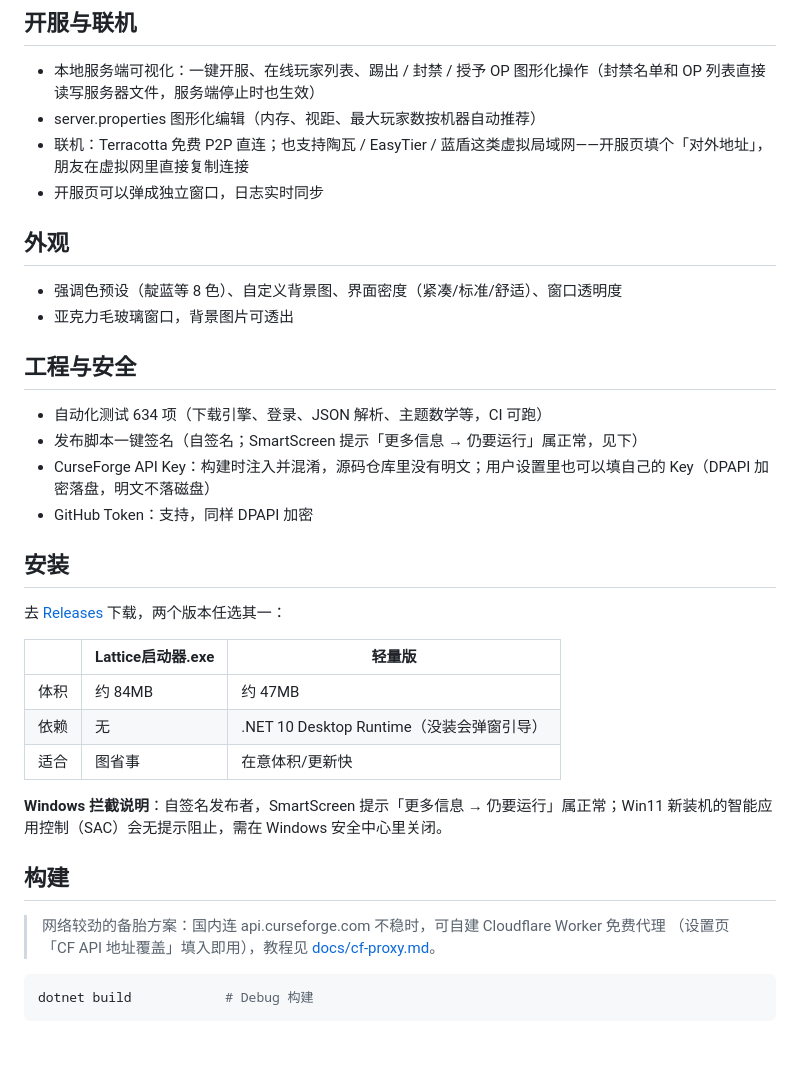
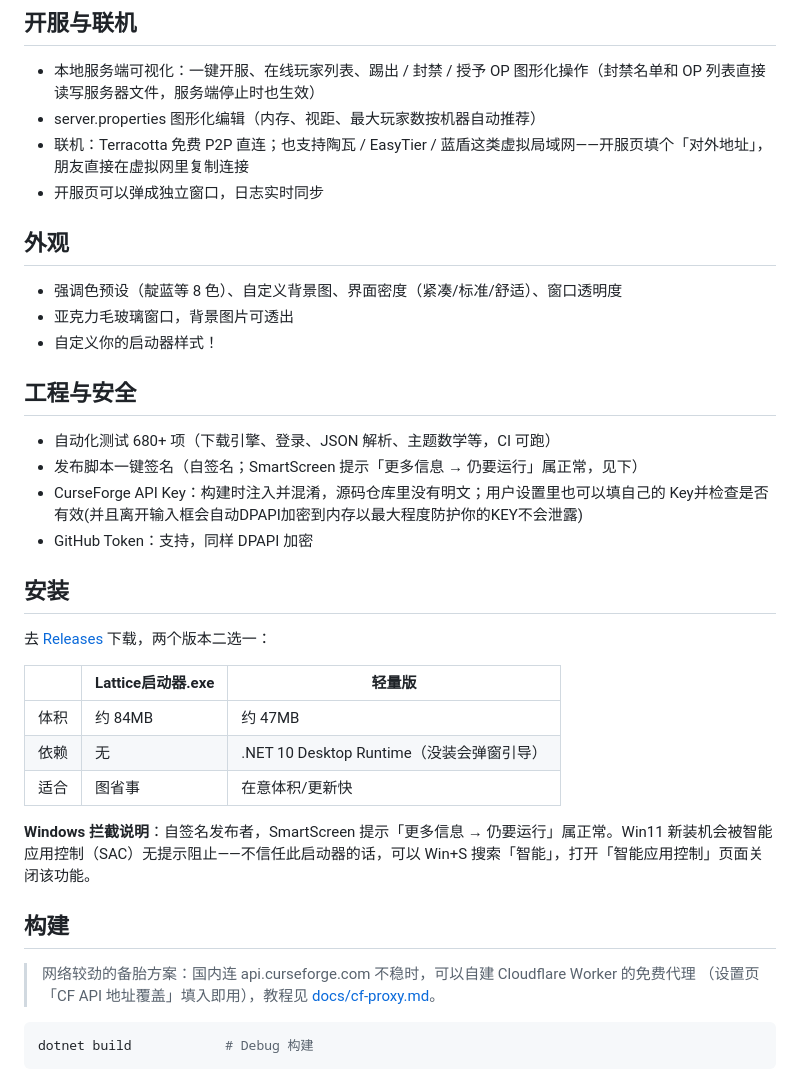
Before and after one commit to lattice1184/Lattice-Launcher, a Markdown page: README.md, the part around one of its changes. Rendered like a GitHub page; blank space fills up the shorter version.

````diff
--- a/README.md
+++ b/README.md
@@ -64,24 +64,25 @@ GitHub 上的文件，启动器同时从这些源起跑：
 
 - 本地服务端可视化：一键开服、在线玩家列表、踢出 / 封禁 / 授予 OP 图形化操作（封禁名单和 OP 列表直接读写服务器文件，服务端停止时也生效）
 - server.properties 图形化编辑（内存、视距、最大玩家数按机器自动推荐）
-- 联机：Terracotta 免费 P2P 直连；也支持陶瓦 / EasyTier / 蓝盾这类虚拟局域网——开服页填个「对外地址」，朋友在虚拟网里直接复制连接
+- 联机：Terracotta 免费 P2P 直连；也支持陶瓦 / EasyTier / 蓝盾这类虚拟局域网——开服页填个「对外地址」，朋友直接在虚拟网里复制连接
 - 开服页可以弹成独立窗口，日志实时同步
 
 ## 外观
 
 - 强调色预设（靛蓝等 8 色）、自定义背景图、界面密度（紧凑/标准/舒适）、窗口透明度
 - 亚克力毛玻璃窗口，背景图片可透出
+- 自定义你的启动器样式！
 
 ## 工程与安全
 
-- 自动化测试 634 项（下载引擎、登录、JSON 解析、主题数学等，CI 可跑）
+- 自动化测试 680+ 项（下载引擎、登录、JSON 解析、主题数学等，CI 可跑）
 - 发布脚本一键签名（自签名；SmartScreen 提示「更多信息 → 仍要运行」属正常，见下）
-- CurseForge API Key：构建时注入并混淆，源码仓库里没有明文；用户设置里也可以填自己的 Key（DPAPI 加密落盘，明文不落磁盘）
+- CurseForge API Key：构建时注入并混淆，源码仓库里没有明文；用户设置里也可以填自己的 Key并检查是否有效(并且离开输入框会自动DPAPI加密到内存以最大程度防护你的KEY不会泄露)
 - GitHub Token：支持，同样 DPAPI 加密
 
 ## 安装
 
-去 [Releases](../../releases) 下载，两个版本任选其一：
+去 [Releases](../../releases) 下载，两个版本二选一：
 
 | | Lattice启动器.exe | 轻量版 |
 |---|---|---|
@@ -89,11 +90,10 @@ GitHub 上的文件，启动器同时从这些源起跑：
 | 依赖 | 无 | .NET 10 Desktop Runtime（没装会弹窗引导） |
 | 适合 | 图省事 | 在意体积/更新快 |
 
-**Windows 拦截说明**：自签名发布者，SmartScreen 提示「更多信息 → 仍要运行」属正常；Win11 新装机的智能应用控制（SAC）会无提示阻止，需在 Windows 安全中心里关闭。
-
+**Windows 拦截说明**：自签名发布者，SmartScreen 提示「更多信息 → 仍要运行」属正常。Win11 新装机会被智能应用控制（SAC）无提示阻止——不信任此启动器的话，可以 Win+S 搜索「智能」，打开「智能应用控制」页面关闭该功能。
 ## 构建
 
-> 网络较劲的备胎方案：国内连 api.curseforge.com 不稳时，可自建 Cloudflare Worker 免费代理
+> 网络较劲的备胎方案：国内连 api.curseforge.com 不稳时，可以自建 Cloudflare Worker 的免费代理
 > （设置页「CF API 地址覆盖」填入即用），教程见 [docs/cf-proxy.md](docs/cf-proxy.md)。
 
 ```bash
````
Also changed, not shown: other parts of README.md (+20 -20 lines).
